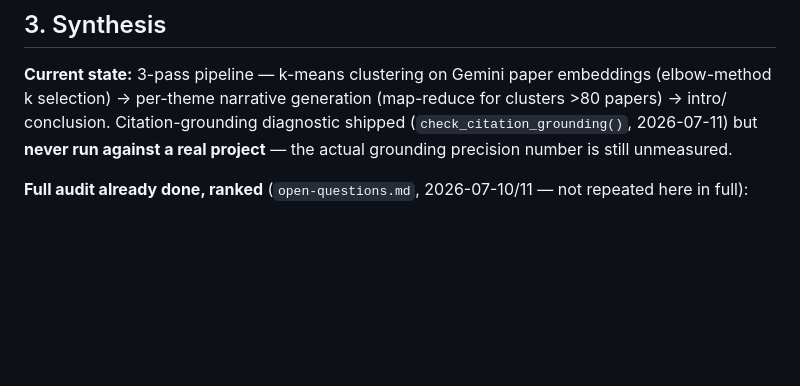
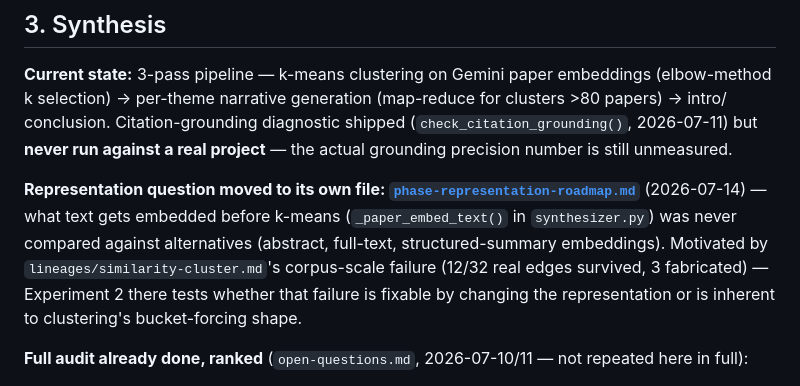
Before and after one commit to davidcagoh/citation-networks, a Markdown page: wiki/litdiscover/research-roadmap.md, the part around the change. Drawn GitHub-style; blank space fills up the shorter version.

```diff
--- a/wiki/litdiscover/research-roadmap.md
+++ b/wiki/litdiscover/research-roadmap.md
@@ -77,6 +77,13 @@ k selection) → per-theme narrative generation (map-reduce for clusters >80 pap
 conclusion. Citation-grounding diagnostic shipped (`check_citation_grounding()`, 2026-07-11) but
 **never run against a real project** — the actual grounding precision number is still unmeasured.
 
+**Representation question moved to its own file: [`phase-representation-roadmap.md`](phase-representation-roadmap.md)**
+(2026-07-14) — what text gets embedded before k-means (`_paper_embed_text()` in
+`synthesizer.py`) was never compared against alternatives (abstract, full-text, structured-summary
+embeddings). Motivated by `lineages/similarity-cluster.md`'s corpus-scale failure (12/32 real
+edges survived, 3 fabricated) — Experiment 2 there tests whether that failure is fixable by
+changing the representation or is inherent to clustering's bucket-forcing shape.
+
 **Full audit already done, ranked** (`open-questions.md`, 2026-07-10/11 — not repeated here in
 full):
 1. Citation grounding — confirmed gap, cheap fix, **shipped, unmeasured**.
```
Also changed, not shown: wiki/litdiscover/open-questions.md (+57 -0 lines), wiki/litdiscover/phase-representation-roadmap.md (added, +275 -0 lines).
